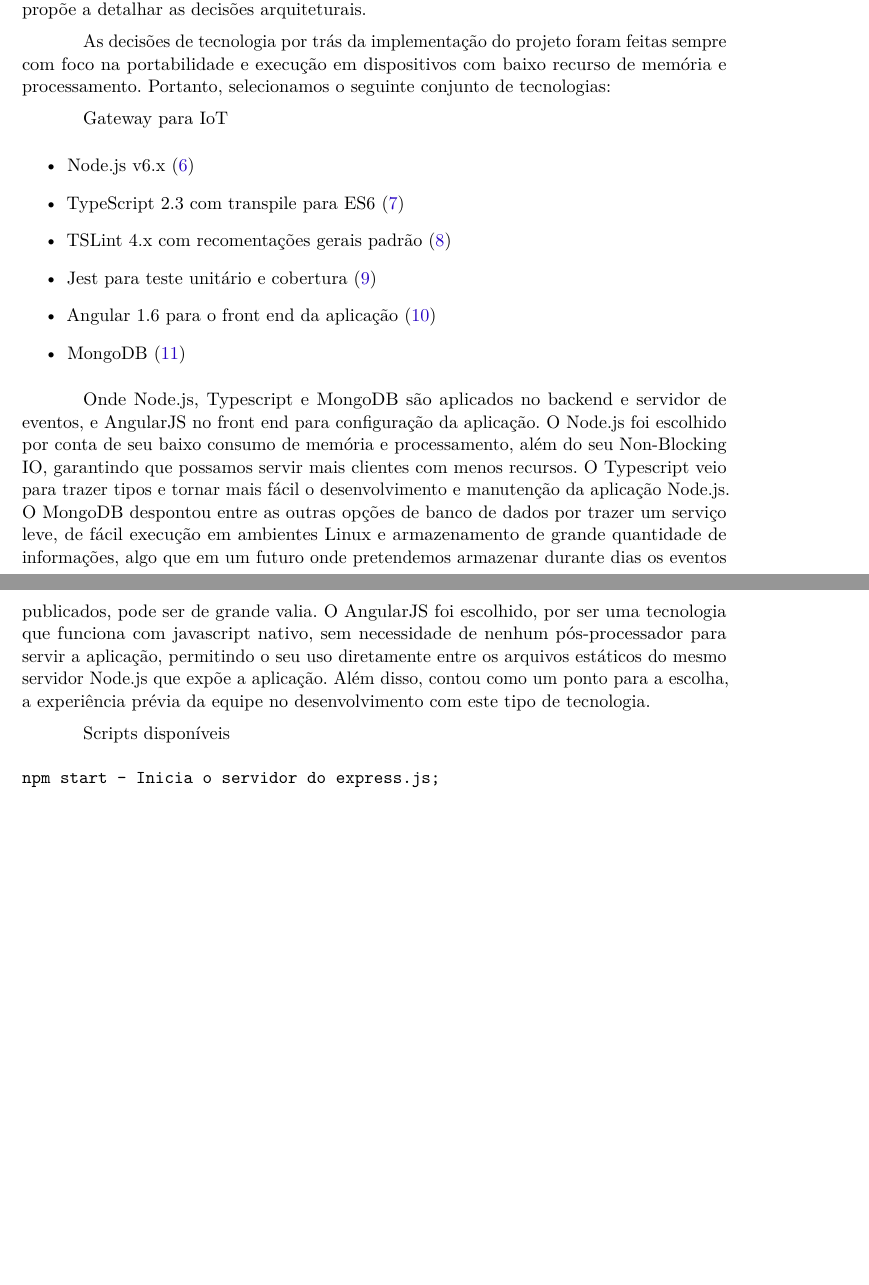
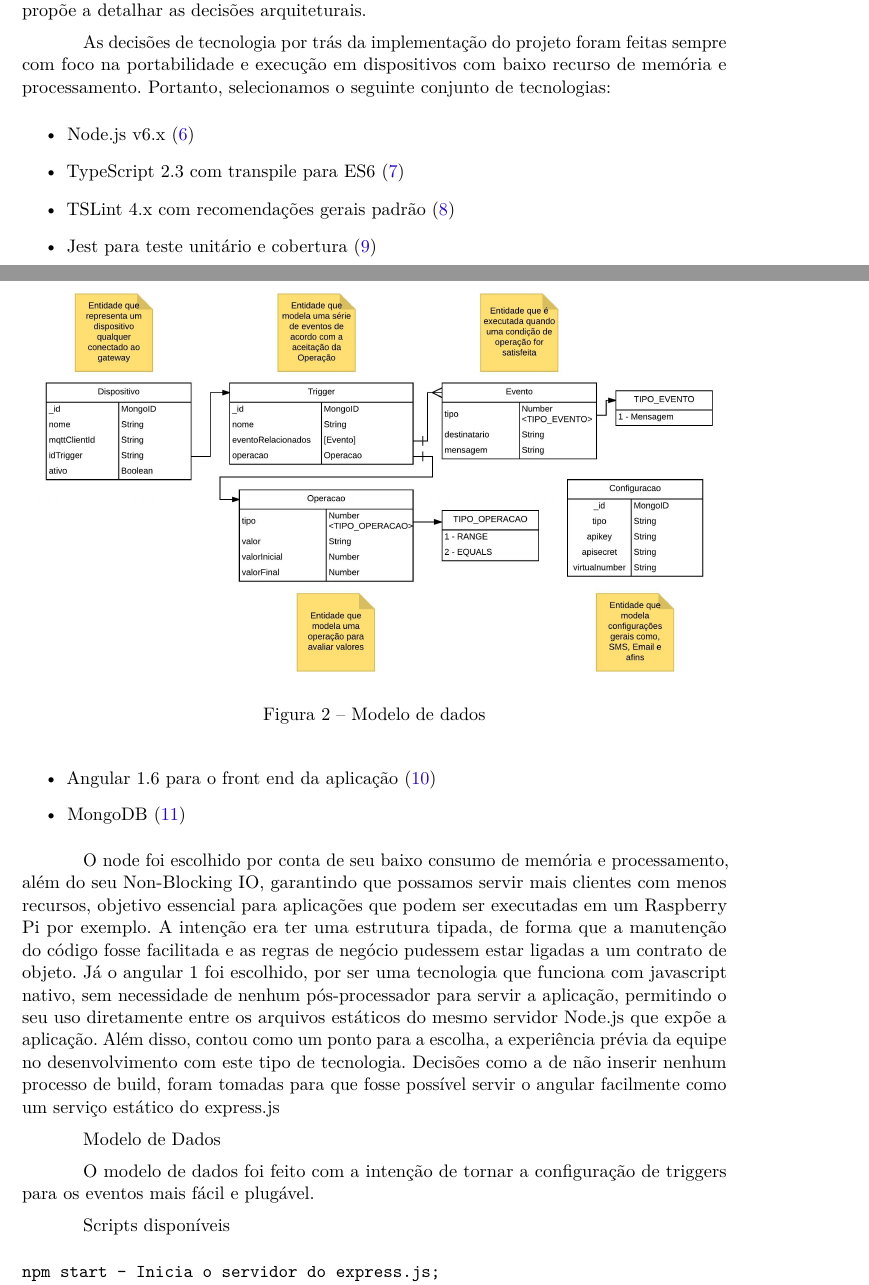
Before and after one commit to daniloguimaraes/IoT-Gateway-TCC, a LaTeX thesis (sources/artigo.tex, which reads sources/tex/cap_IV.tex): two parts of pages 4 and 5 of 9, joined at a grey line, cut so that both start at the same text, the shorter picture padded with empty space. Compiled offline with pdfLaTeX.

Commit message:
Adicionado Modelo de Dados

```diff
--- a/sources/tex/cap_IV.tex
+++ b/sources/tex/cap_IV.tex
@@ -4,21 +4,27 @@
 Além desse artigo, foi desenvolvida também uma solução de software para atingir os objetivos aqui propostos. O projeto está disponibilizado no Github \cite{IoTGatewayGithub} e essa seção se propõe a detalhar as decisões arquiteturais.
 
 As decisões de tecnologia por trás da implementação do projeto foram feitas sempre com foco na portabilidade e execução em dispositivos com baixo recurso de memória e processamento. Portanto, selecionamos o seguinte conjunto de tecnologias:
-
-Gateway para IoT
 \begin{itemize}
 	\item Node.js v6.x \cite{NodeJS}
 	\item TypeScript 2.3 com transpile para ES6 \cite{Typescript}
-	\item TSLint 4.x com recomentações gerais padrão \cite{TSLint}
+	\item TSLint 4.x com recomendações gerais padrão \cite{TSLint}
 	\item Jest para teste unitário e cobertura \cite{Jest}
 	\item Angular 1.6 para o front end da aplicação \cite{AngularJS}
 	\item MongoDB \cite{MongoDB}
 \end{itemize}
 
-Onde Node.js, Typescript e MongoDB são aplicados no backend e servidor de eventos, e AngularJS no front end para configuração da aplicação.
-O Node.js foi escolhido por conta de seu baixo consumo de memória e processamento, além do seu Non-Blocking IO, garantindo que possamos servir mais clientes com menos recursos. O Typescript veio para trazer tipos e tornar mais fácil o desenvolvimento e manutenção da aplicação Node.js.
-O MongoDB despontou entre as outras opções de banco de dados por trazer um serviço leve, de fácil execução em ambientes Linux e armazenamento de grande quantidade de informações, algo que em um futuro onde pretendemos armazenar durante dias os eventos publicados, pode ser de grande valia.
-O AngularJS foi escolhido, por ser uma tecnologia que funciona com javascript nativo, sem necessidade de nenhum pós-processador para servir a aplicação, permitindo o seu uso diretamente entre os arquivos estáticos do mesmo servidor Node.js que expõe a aplicação. Além disso, contou como um ponto para a escolha, a experiência prévia da equipe no desenvolvimento com este tipo de tecnologia.
+O node foi escolhido por conta de seu baixo consumo de memória e processamento, além do seu Non-Blocking IO, garantindo que possamos servir mais clientes com menos recursos, objetivo essencial para aplicações que podem ser executadas em um Raspberry Pi por exemplo. A intenção era ter uma estrutura tipada, de forma que a manutenção do código fosse facilitada e as regras de negócio pudessem estar ligadas a um contrato de objeto. Já o angular 1 foi escolhido, por ser uma tecnologia que funciona com javascript nativo, sem necessidade de nenhum pós-processador para servir a aplicação, permitindo o seu uso diretamente entre os arquivos estáticos do mesmo servidor Node.js que expõe a aplicação. Além disso, contou como um ponto para a escolha, a experiência prévia da equipe no desenvolvimento com este tipo de tecnologia. Decisões como a de não inserir nenhum processo de build, foram tomadas para que fosse possível servir o angular facilmente como um serviço estático do express.js
+
+Modelo de Dados
+
+O modelo de dados foi feito com a intenção de tornar a configuração de triggers para os eventos mais fácil e plugável.
+
+\begin{figure}
+	\centering
+	\includegraphics[width=1\textwidth]{./img/modelo-de-dados}
+	\caption{Modelo de dados}
+	\label{fig:modeloDeDados}
+\end{figure}
 
 Scripts disponíveis
 \begin{verbatim}
```
Also changed, not shown: sources/tex/cap_III.tex (+2 -2 lines).
